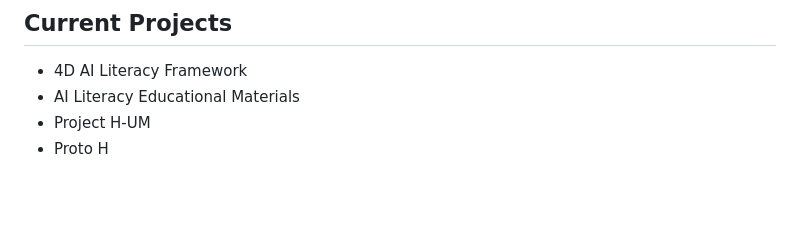
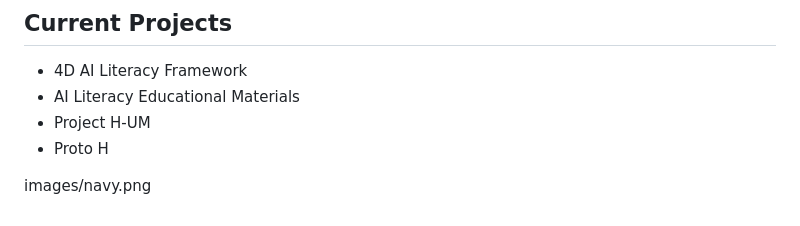
Before and after one commit to ailolabopenproject/ai-literacy-open-lab-, a Markdown page: README.md, the part around the change. GitHub-like rendering; blank space fills up the shorter version.

Commit message:
Add navy.png image to README
Add image reference to README

```diff
--- a/README.md
+++ b/README.md
@@ -255,3 +255,5 @@ develop responsible and explainable AI practices.
 - AI Literacy Educational Materials
 - Project H-UM
 - Proto H
+
+images/navy.png
```
